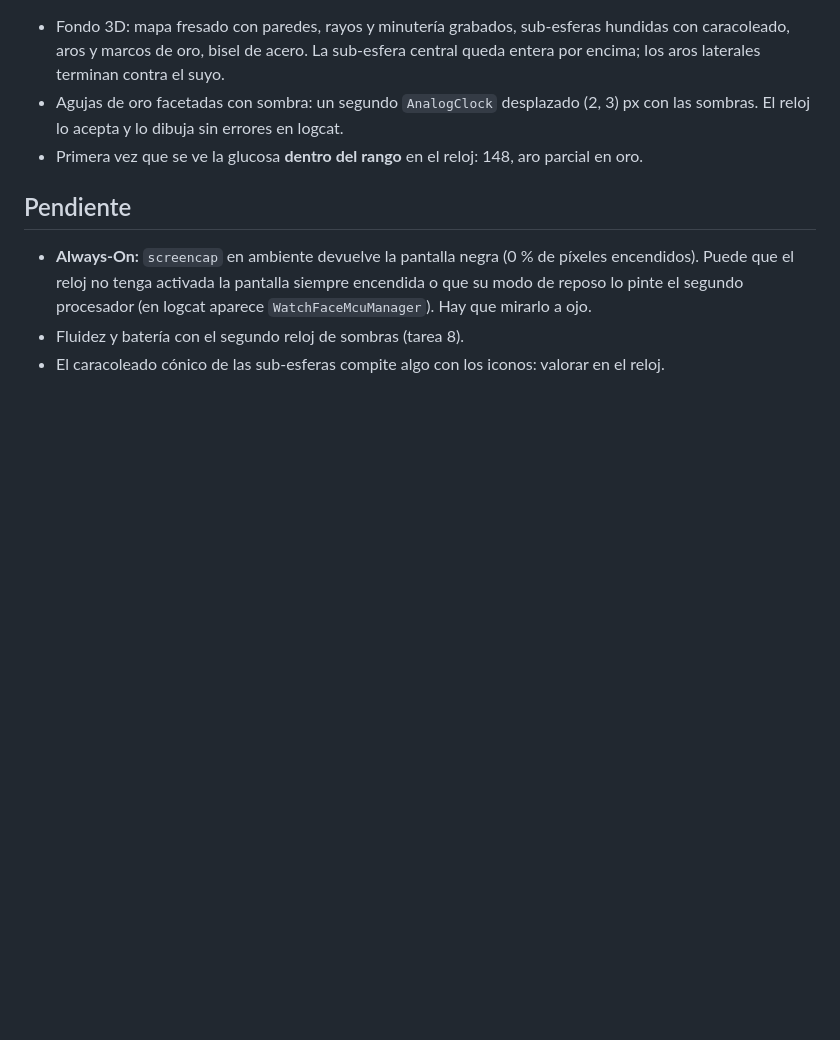
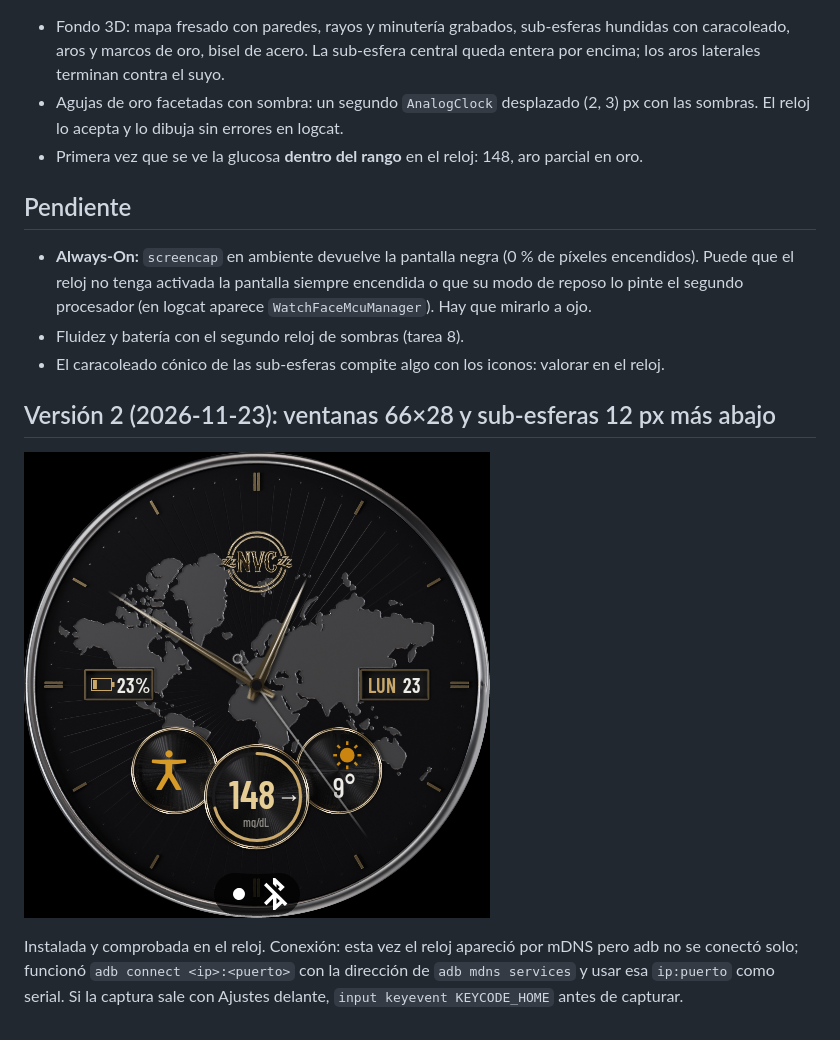
Before and after one commit to nvcrisologo02/myNVCWatchFace, a Markdown page: docs/pruebas/04-blender.md, the part around the change. Drawn GitHub-style; pictures changed too: docs/pruebas/capturas/04-blender-v2.png (added); blank space fills up the shorter version.

Commit message:
test: larger windows and lower sub-dials on the watch

```diff
--- a/docs/pruebas/04-blender.md
+++ b/docs/pruebas/04-blender.md
@@ -20,3 +20,12 @@ Izquierda: fondo 2D (`art/render_bg.py`). Centro: fondo y agujas de Blender (`sc
   pinte el segundo procesador (en logcat aparece `WatchFaceMcuManager`). Hay que mirarlo a ojo.
 - Fluidez y batería con el segundo reloj de sombras (tarea 8).
 - El caracoleado cónico de las sub-esferas compite algo con los iconos: valorar en el reloj.
+
+## Versión 2 (2026-11-23): ventanas 66×28 y sub-esferas 12 px más abajo
+
+![Versión 2 en el reloj](capturas/04-blender-v2.png)
+
+Instalada y comprobada en el reloj. Conexión: esta vez el reloj apareció por mDNS pero adb no se
+conectó solo; funcionó `adb connect <ip>:<puerto>` con la dirección de `adb mdns services` y
+usar esa `ip:puerto` como serial. Si la captura sale con Ajustes delante, `input keyevent
+KEYCODE_HOME` antes de capturar.
```
